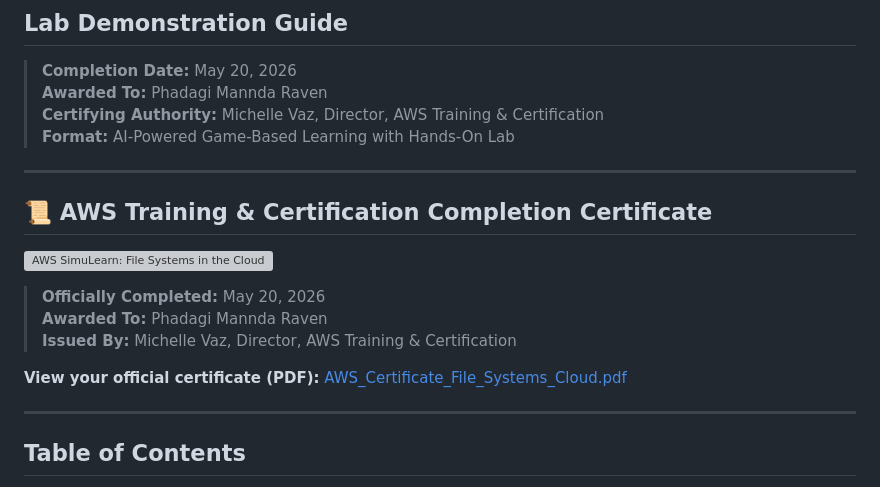
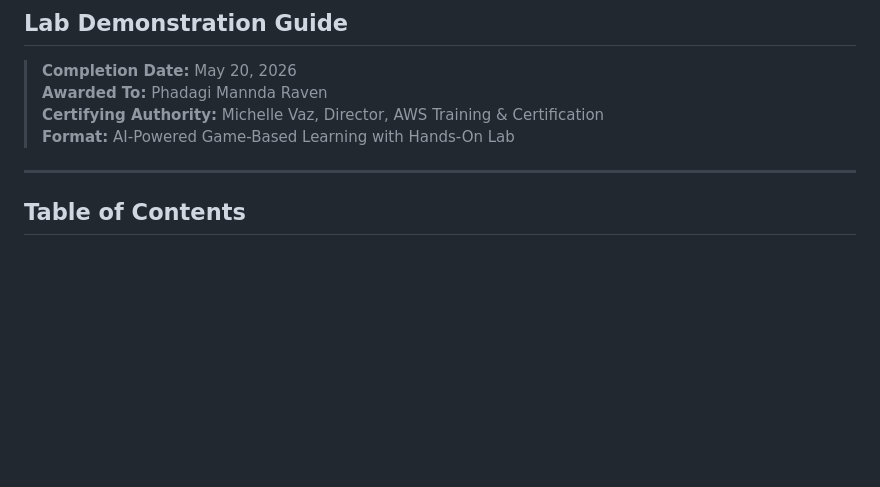
Before and after one commit to MrPhadagi-bit/Aws-re-Start-Portfolio, a Markdown page: Certifications and Badges/aws-certified-cloud-practitioner/AWS_SimuLearn_File_Systems_Lab_Guide.md, the part around the change. GitHub-like rendering; blank space fills up the shorter version; grey boxes are pictures that could not be loaded.

```diff
--- a/Certifications and Badges/aws-certified-cloud-practitioner/AWS_SimuLearn_File_Systems_Lab_Guide.md
+++ b/Certifications and Badges/aws-certified-cloud-practitioner/AWS_SimuLearn_File_Systems_Lab_Guide.md
@@ -5,18 +5,6 @@
 > **Awarded To:** Phadagi Mannda Raven
 > **Certifying Authority:** Michelle Vaz, Director, AWS Training & Certification
 > **Format:** AI-Powered Game-Based Learning with Hands-On Lab
-
----
-
-## 📜 AWS Training & Certification Completion Certificate
-
-![AWS SimuLearn: File Systems in the Cloud - Completion Certificate](sandbox:///mnt/agents/output/AWS_Certificate_Screenshot.png)
-
-> **Officially Completed:** May 20, 2026
-> **Awarded To:** Phadagi Mannda Raven
-> **Issued By:** Michelle Vaz, Director, AWS Training & Certification
-
-**View your official certificate (PDF):** [AWS_Certificate_File_Systems_Cloud.pdf](sandbox:///mnt/agents/output/AWS_Certificate_File_Systems_Cloud.pdf)
 
 ---
 
```
